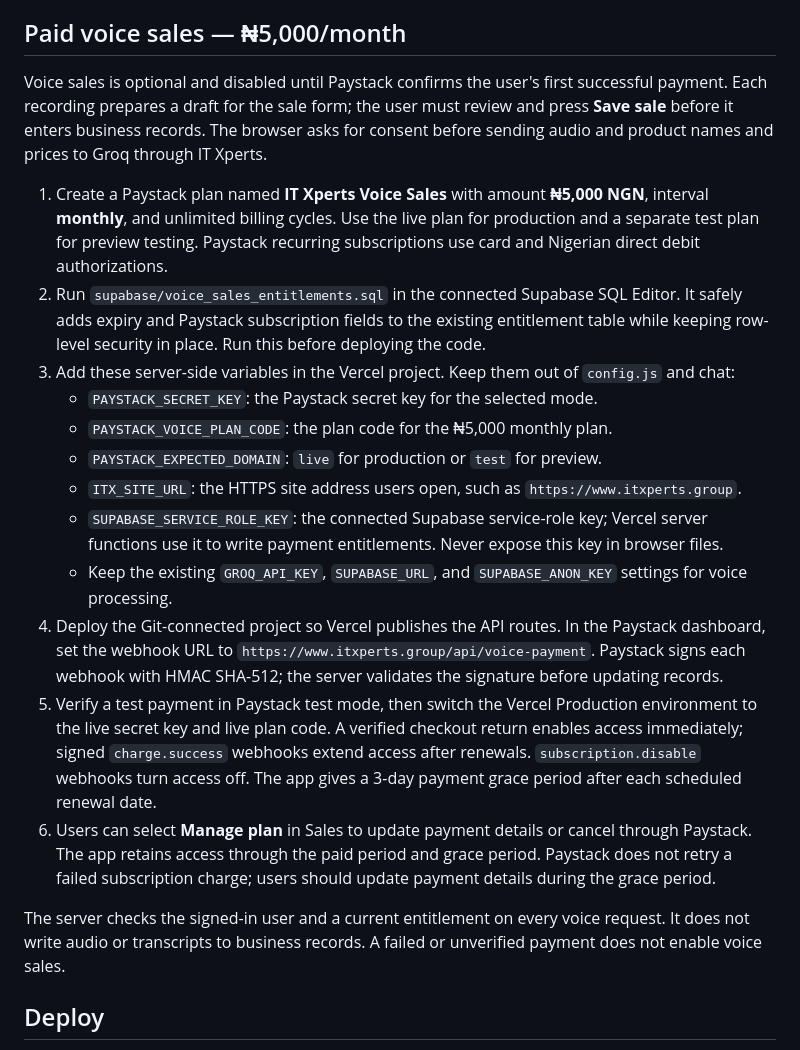
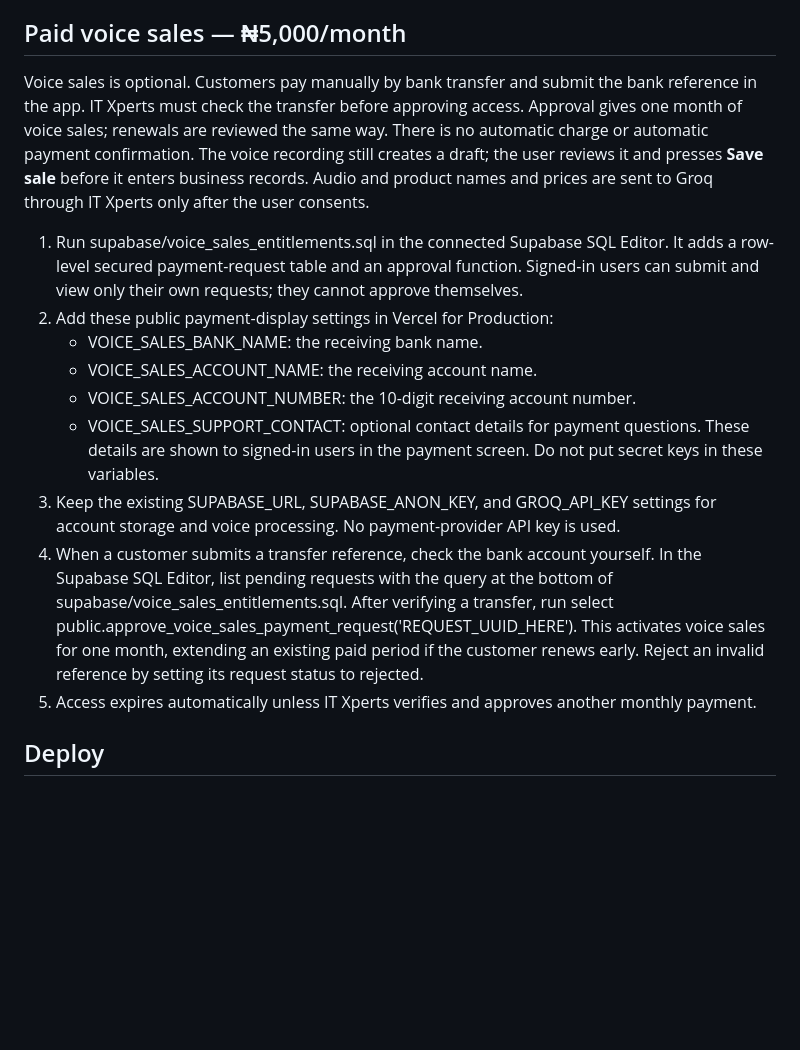
Before and after one commit to IT-Xperts01/it-xperts-business-assistant, a Markdown page: README.md, the part around the change. GitHub-like rendering; blank space fills up the shorter version.

Commit message:
Document manual monthly voice payment setup

```diff
--- a/README.md
+++ b/README.md
@@ -19,22 +19,20 @@ The app will not open the business workspace if it cannot load and confirm recov
 
 ## Paid voice sales — ₦5,000/month
 
-Voice sales is optional and disabled until Paystack confirms the user's first successful payment. Each recording prepares a draft for the sale form; the user must review and press **Save sale** before it enters business records. The browser asks for consent before sending audio and product names and prices to Groq through IT Xperts.
+Voice sales is optional. Customers pay manually by bank transfer and submit the bank reference in the app. IT Xperts must check the transfer before approving access. Approval gives one month of voice sales; renewals are reviewed the same way. There is no automatic charge or automatic payment confirmation. The voice recording still creates a draft; the user reviews it and presses **Save sale** before it enters business records. Audio and product names and prices are sent to Groq through IT Xperts only after the user consents.
 
-1. Create a Paystack plan named **IT Xperts Voice Sales** with amount **₦5,000 NGN**, interval **monthly**, and unlimited billing cycles. Use the live plan for production and a separate test plan for preview testing. Paystack recurring subscriptions use card and Nigerian direct debit authorizations.
-2. Run `supabase/voice_sales_entitlements.sql` in the connected Supabase SQL Editor. It safely adds expiry and Paystack subscription fields to the existing entitlement table while keeping row-level security in place. Run this before deploying the code.
-3. Add these server-side variables in the Vercel project. Keep them out of `config.js` and chat:
-   - `PAYSTACK_SECRET_KEY`: the Paystack secret key for the selected mode.
-   - `PAYSTACK_VOICE_PLAN_CODE`: the plan code for the ₦5,000 monthly plan.
-   - `PAYSTACK_EXPECTED_DOMAIN`: `live` for production or `test` for preview.
-   - `ITX_SITE_URL`: the HTTPS site address users open, such as `https://www.itxperts.group`.
-   - `SUPABASE_SERVICE_ROLE_KEY`: the connected Supabase service-role key; Vercel server functions use it to write payment entitlements. Never expose this key in browser files.
-   - Keep the existing `GROQ_API_KEY`, `SUPABASE_URL`, and `SUPABASE_ANON_KEY` settings for voice processing.
-4. Deploy the Git-connected project so Vercel publishes the API routes. In the Paystack dashboard, set the webhook URL to `https://www.itxperts.group/api/voice-payment`. Paystack signs each webhook with HMAC SHA-512; the server validates the signature before updating records.
-5. Verify a test payment in Paystack test mode, then switch the Vercel Production environment to the live secret key and live plan code. A verified checkout return enables access immediately; signed `charge.success` webhooks extend access after renewals. `subscription.disable` webhooks turn access off. The app gives a 3-day payment grace period after each scheduled renewal date.
-6. Users can select **Manage plan** in Sales to update payment details or cancel through Paystack. The app retains access through the paid period and grace period. Paystack does not retry a failed subscription charge; users should update payment details during the grace period.
+1. Run supabase/voice_sales_entitlements.sql in the connected Supabase SQL Editor. It adds a row-level secured payment-request table and an approval function. Signed-in users can submit and view only their own requests; they cannot approve themselves.
+2. Add these public payment-display settings in Vercel for Production:
+   - VOICE_SALES_BANK_NAME: the receiving bank name.
+   - VOICE_SALES_ACCOUNT_NAME: the receiving account name.
+   - VOICE_SALES_ACCOUNT_NUMBER: the 10-digit receiving account number.
+   - VOICE_SALES_SUPPORT_CONTACT: optional contact details for payment questions.
+   These details are shown to signed-in users in the payment screen. Do not put secret keys in these variables.
+3. Keep the existing SUPABASE_URL, SUPABASE_ANON_KEY, and GROQ_API_KEY settings for account storage and voice processing. No payment-provider API key is used.
+4. When a customer submits a transfer reference, check the bank account yourself. In the Supabase SQL Editor, list pending requests with the query at the bottom of supabase/voice_sales_entitlements.sql. After verifying a transfer, run select public.approve_voice_sales_payment_request('REQUEST_UUID_HERE'). This activates voice sales for one month, extending an existing paid period if the customer renews early. Reject an invalid reference by setting its request status to rejected.
+5. Access expires automatically unless IT Xperts verifies and approves another monthly payment.
 
-The server checks the signed-in user and a current entitlement on every voice request. It does not write audio or transcripts to business records. A failed or unverified payment does not enable voice sales.
+
 ## Deploy
 
 1. Run the required workspace storage SQL in the Supabase project connected to this site.
```
